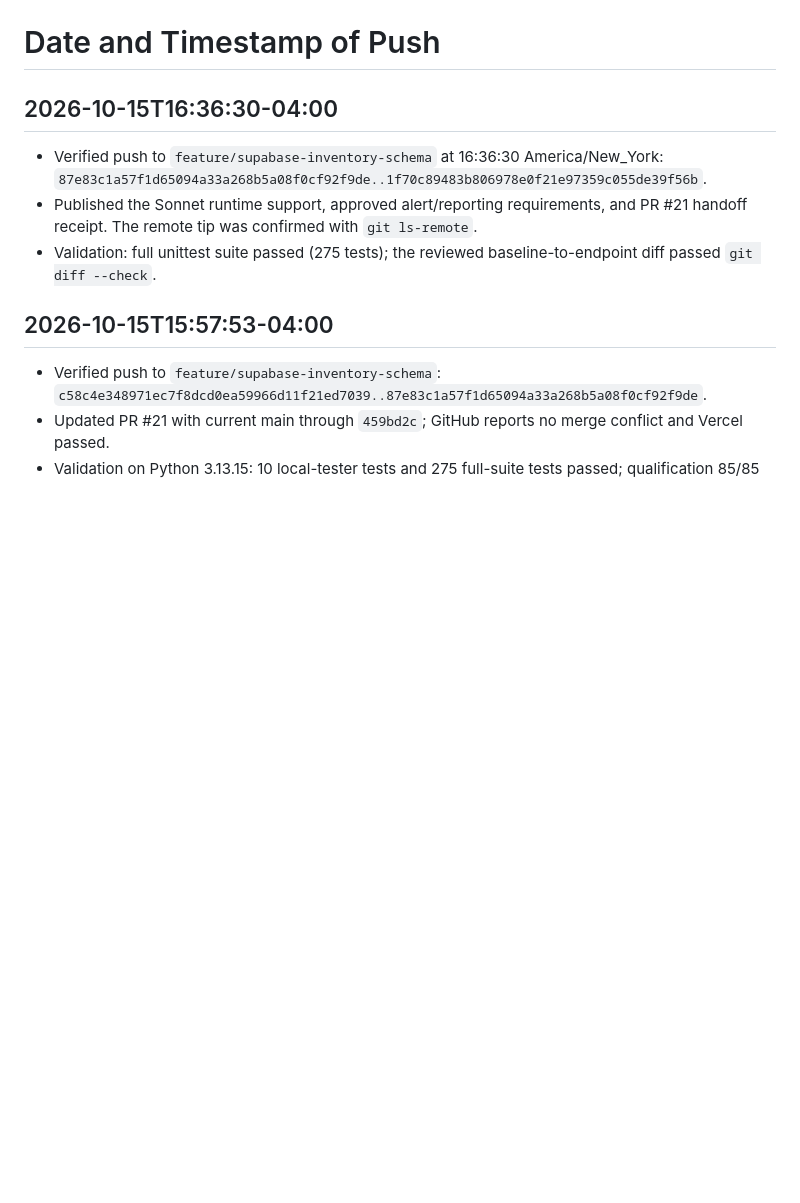
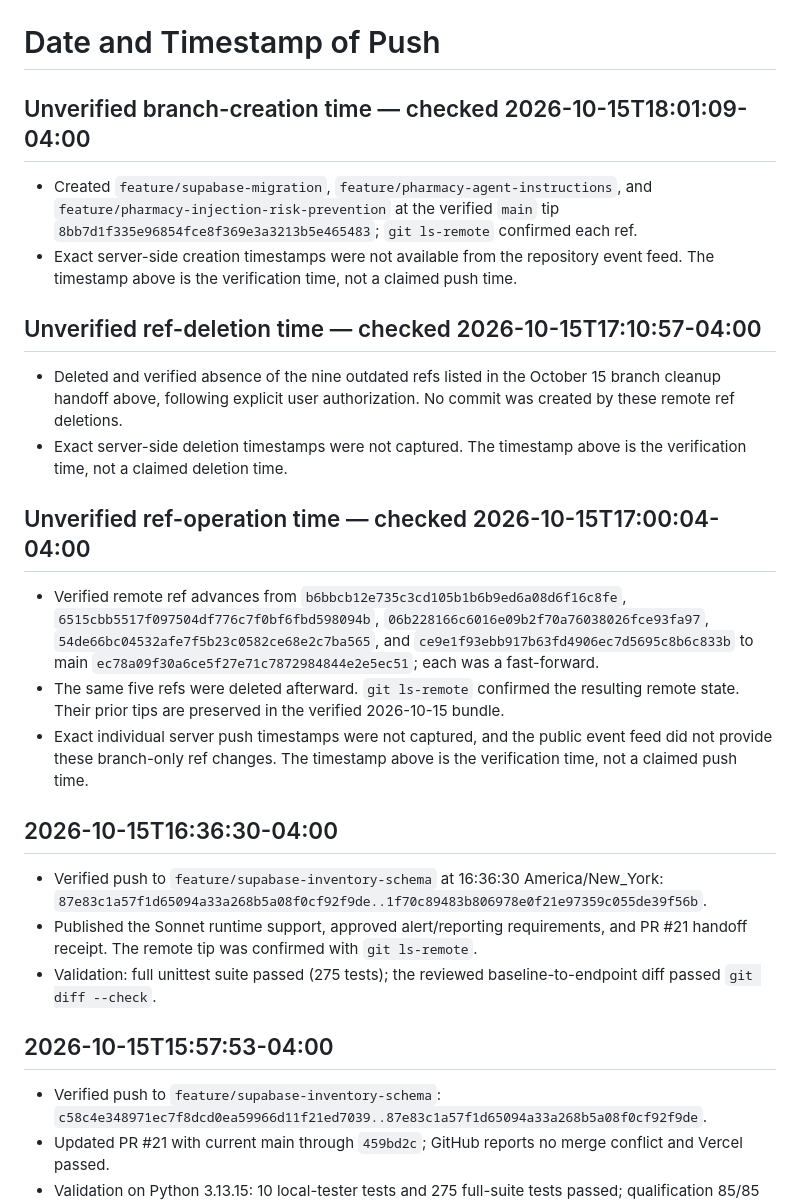
Before and after one commit to emmanuelID-cmd/Pharmacy-AGENT, a Markdown page: TEAM-REFERENCE.md, the part around one of its changes. Drawn GitHub-style; blank space fills up the shorter version.

```diff
--- a/TEAM-REFERENCE.md
+++ b/TEAM-REFERENCE.md
@@ -127,6 +155,22 @@ Approved dedicated backend login and database reader implemented independently o
 New read_store_inventory_database returns 20 rows through the real session pooler and preserves unverified/stale source evidence. The original file reader remains unchanged. 103 tests passed; actual login read succeeded and insert/update/delete/raw access/escalation probes were denied. See docs/database/BACKEND-READER.md. Dependencies are project-local and pinned. No Git publication for this database work yet; presentation cleanup is still separate. This is not a push record.
 
 # Date and Timestamp of Push
+
+## Unverified branch-creation time — checked 2026-10-15T18:01:09-04:00
+
+- Created `feature/supabase-migration`, `feature/pharmacy-agent-instructions`, and `feature/pharmacy-injection-risk-prevention` at the verified `main` tip `8bb7d1f335e96854fce8f369e3a3213b5e465483`; `git ls-remote` confirmed each ref.
+- Exact server-side creation timestamps were not available from the repository event feed. The timestamp above is the verification time, not a claimed push time.
+
+## Unverified ref-deletion time — checked 2026-10-15T17:10:57-04:00
+
+- Deleted and verified absence of the nine outdated refs listed in the October 15 branch cleanup handoff above, following explicit user authorization. No commit was created by these remote ref deletions.
+- Exact server-side deletion timestamps were not captured. The timestamp above is the verification time, not a claimed deletion time.
+
+## Unverified ref-operation time — checked 2026-10-15T17:00:04-04:00
+
+- Verified remote ref advances from `b6bbcb12e735c3cd105b1b6b9ed6a08d6f16c8fe`, `6515cbb5517f097504df776c7f0bf6fbd598094b`, `06b228166c6016e09b2f70a76038026fce93fa97`, `54de66bc04532afe7f5b23c0582ce68e2c7ba565`, and `ce9e1f93ebb917b63fd4906ec7d5695c8b6c833b` to main `ec78a09f30a6ce5f27e71c7872984844e2e5ec51`; each was a fast-forward.
+- The same five refs were deleted afterward. `git ls-remote` confirmed the resulting remote state. Their prior tips are preserved in the verified 2026-10-15 bundle.
+- Exact individual server push timestamps were not captured, and the public event feed did not provide these branch-only ref changes. The timestamp above is the verification time, not a claimed push time.
 
 ## 2026-10-15T16:36:30-04:00
 
```
Also changed, not shown: other parts of TEAM-REFERENCE.md (+28 -0 lines).
